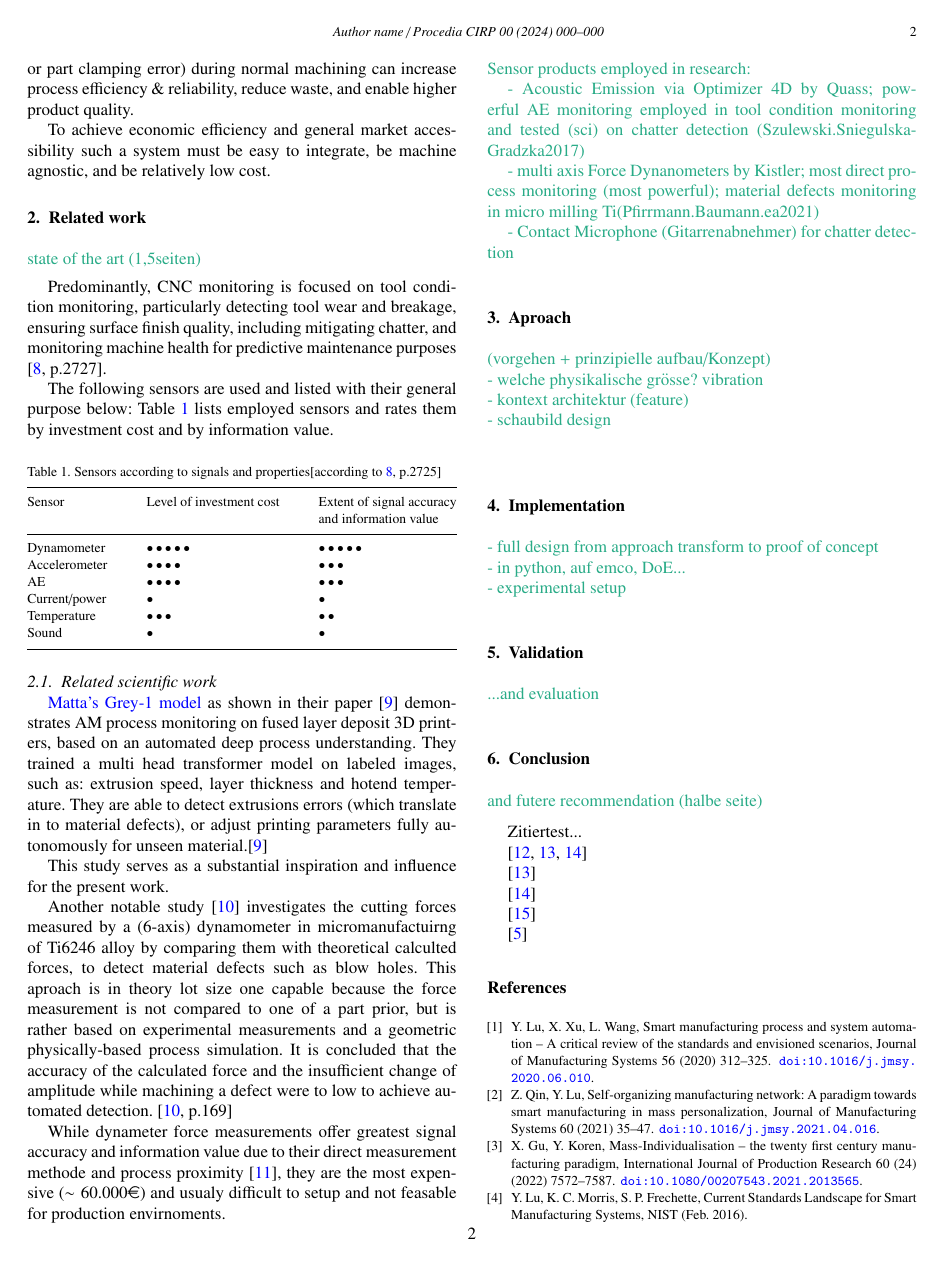
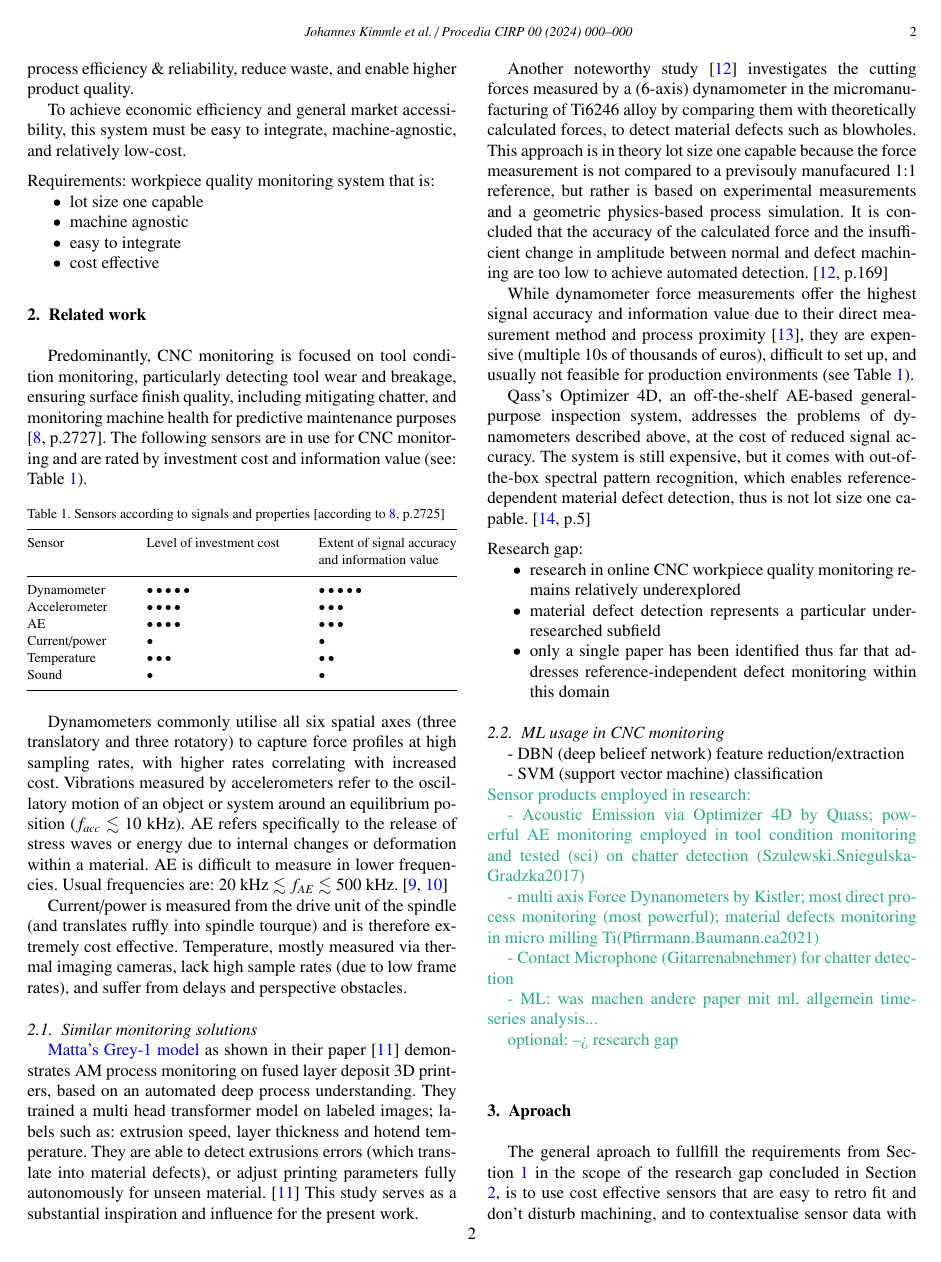
Before and after one commit to JoKimmle/CIRP_CMS_tex, a LaTeX paper (CIRP_CMS_defectdetection.tex): page 2 of 3 before the commit and page 2 of 4 after it. Compiled offline with pdfLaTeX.

Commit message:
update related work and diagram, add approach,

```diff
--- a/CIRP_CMS_defectdetection.tex
+++ b/CIRP_CMS_defectdetection.tex
@@ -47,7 +47,7 @@
 
 %% Give the author list to appear in the running head
 %% Example \runauth{C.V. Radhakrishnan et al.}
-\runauth{Author name}
+\runauth{Johannes Kimmle et al.}
 
 %% The choice of journal logo is determined by the \jid and \jnltitlelogo commands.
 %% A user-supplied logo with the name <\jid>logo.pdf will be inserted if present.
@@ -197,17 +198,24 @@ CNC milling, therefore, remains pivotal, presenting not only significant potenti
 %\subsection{Technical and economic demand}
 A monitoring system that utilises deep process context (e.g. technological, geometric, or material property data) to generate reference agnostic (= lot size one capable) process status insights, would ready CNC mills for the Mass Personalisation paradigm shift.
 
-Such a workpiece-centered monitoring system which detects material defects or user (=operator) error (e.g. wrong material, or part clamping error) during normal machining can increase process efficiency \& reliability, reduce waste, and enable higher product quality.
+Such a workpiece-centred monitoring system, which detects material defects or user (=operator) errors (e.g. wrong material, or part clamping errors) during normal machining, can increase process efficiency \& reliability, reduce waste, and enable higher product quality.
 
-To achieve economic efficiency and general market accessibility such a system must be easy to integrate, be machine agnostic, and be relatively low cost.
+To achieve economic efficiency and general market accessibility, this system must be easy to integrate, machine-agnostic, and relatively low-cost.
+
+\vspace*{.5\baselineskip}
+\noindent Requirements: workpiece quality monitoring system that is:
+\vspace*{-\baselineskip}
+\begin{itemize}
+	\item lot size one capable
+	\item machine agnostic
+	\item easy to integrate
+	\item cost effective
+\end{itemize}
 
 
 %=====================================================================
-\section{Related work}
-\begin{note}
-	state of the art (1,5seiten)
+\section{Related work}\label{Sec_RelatedWork}
 
-\end{note}
 
 %Machine tool and machine tool control munafacturers integrate all kind of monitoring capabilities in their products. Modern CNC mills are usually factory-fitted with spindle and axis drive energy meters where spindle tourque and axis resistance can be estimated from.
 
@@ -216,12 +224,12 @@ To achieve economic efficiency and general market accessibility such a system mu
 
 %Almost exclusively CNC monitoring is focused on tool condition monitoring (especially tool wear and breakage), surface finish quality (including chatter), and machine health monitoring (within the scope of predictive maintenance) .
 Predominantly, CNC monitoring is focused on tool condition monitoring, particularly detecting tool wear and breakage, ensuring surface finish quality, including mitigating chatter, and monitoring machine health for predictive maintenance purposes \cite[p.2727]{Kuntoglu.Salur.ea2021}.
+The following sensors are in use for CNC monitoring and are rated by investment cost and information value (see: Table \ref{Tab_Sensors}).
+\vspace*{-.5\baselineskip}
 
-The following sensors are used and listed with their general purpose below:
-Table \ref{Tab_Sensors} lists employed sensors and rates them by investment cost and by information value.
 
 \begin{table}[h]
-\caption{Sensors according to signals and properties\cite[according to][p.2725]{Kuntoglu.Salur.ea2021}}
+\caption{Sensors according to signals and properties \cite[according to][p.2725]{Kuntoglu.Salur.ea2021}}
 \label{Tab_Sensors}
 \begin{tabular*}{\hsize}{@{\extracolsep{\fill}}lll@{}}
 \toprule
@@ -237,22 +245,48 @@ Sound          & $\bullet$\hspace{.5mm}      & $\bullet$\hspace{.5mm}  \\
 \end{tabular*}
 \end{table}
 
+\vspace*{-.5\baselineskip}
+Dynamometers commonly utilise all six spatial axes (three translatory and three rotatory) to capture force profiles at high sampling rates, with higher rates correlating with increased cost.
+Vibrations measured by accelerometers refer to the oscillatory motion of an object or system around an equilibrium position ($f_{acc}$ $\lesssim$ 10 kHz).
+AE refers specifically to the release of stress waves or energy due to internal changes or deformation within a material. AE is difficult to measure in lower frequencies. Usual frequencies are: 20 kHz $\lesssim$ $f_{AE}$ $\lesssim$ 500 kHz. \cite{Jozwik.Mika2015, Sun.Hu.ea2020}
 
-\vspace*{-\baselineskip}
-\subsection{Related scientific work}
+Current/power is measured from the drive unit of the spindle (and translates ruffly into spindle tourque) and is therefore extremely cost effective.
+Temperature, mostly measured via thermal imaging cameras, lack high sample rates (due to low frame rates), and suffer from delays and perspective obstacles.
+
+
+
+\subsection{Similar monitoring solutions}
 \vspace*{-\baselineskip}
 
 
 \href{https://www.matta.ai/greymatta}{Matta's Grey-1 model} as shown in their paper \cite{Brion.Pattinson2022} demonstrates AM process monitoring on fused layer deposit 3D printers, based on an automated deep process understanding.
-They trained a multi head transformer model on labeled images, such as: extrusion speed, layer thickness and hotend temperature. They are able to detect extrusions errors (which translate in to material defects), or adjust printing parameters fully autonomously for unseen material.\cite{Brion.Pattinson2022}
-
+They trained a multi head transformer model on labeled images; labels such as: extrusion speed, layer thickness and hotend temperature. They are able to detect extrusions errors (which translate into material defects), or adjust printing parameters fully autonomously for unseen material. \cite{Brion.Pattinson2022}
 This study serves as a substantial inspiration and influence for the present work.
 
 
-Another notable study \cite{Pfirrmann.Baumann.ea2021} investigates the cutting forces measured by a (6-axis) dynamometer in micromanufactuirng of Ti6246 alloy by comparing them with theoretical calculted forces, to detect material defects such as blow holes.
-This aproach is in theory lot size one capable because the force measurement is not compared to one of a part prior, but is rather based on experimental measurements and a geometric physically-based process simulation. It is concluded that the accuracy of the calculated force and the insufficient change of amplitude while machining a defect were to low to achieve automated detection. \cite[p.169]{Pfirrmann.Baumann.ea2021}
+Another noteworthy study \cite{Pfirrmann.Baumann.ea2021} investigates the cutting forces measured by a (6-axis) dynamometer in the micromanufacturing of Ti6246 alloy by comparing them with theoretically calculated forces, to detect material defects such as blowholes.
+This approach is in theory lot size one capable because the force measurement is not compared to a previsouly manufacured 1:1 reference, but rather is based on experimental measurements and a geometric physics-based process simulation.
+It is concluded that the accuracy of the calculated force and the insufficient change in amplitude between normal and defect machining are too low to achieve automated detection. \cite[p.169]{Pfirrmann.Baumann.ea2021}
 
-While dynameter force measurements offer greatest signal accuracy and information value due to their direct measurement methode and process proximity \cite[]{Korkmaz.Yasar.ea2020}, they are the most expensive ($\sim 60.000$\euro) and usualy difficult to setup and not feasable for production envirnoments.
+While dynamometer force measurements offer the highest signal accuracy and information value due to their direct measurement method and process proximity \cite[]{Korkmaz.Yasar.ea2020}, they are expensive (multiple 10s of thousands of euros), difficult to set up, and usually not feasible for production environments (see Table \ref{Tab_Sensors}).
+
+Qass's Optimizer 4D, an off-the-shelf AE-based general-purpose inspection system, addresses the problems of dynamometers described above, at the cost of reduced signal accuracy. The system is still expensive, but it comes with out-of-the-box spectral pattern recognition, which enables reference-dependent material defect detection, thus is not lot size one capable. \cite[p.5]{Szulewski.Sniegulska-Gradzka2017}
+
+\vspace*{.5\baselineskip}
+\noindent Research gap:\label{gap}
+\vspace*{-\baselineskip}
+\begin{itemize}
+	\item research in online CNC workpiece quality monitoring remains relatively underexplored
+	\item material defect detection represents a particular under-researched subfield
+	\item only a single paper has been identified thus far that addresses reference-independent defect monitoring within this domain
+\end{itemize}
+
+\subsection{ML usage in CNC monitoring}
+\vspace*{-\baselineskip}
+- DBN (deep belieef network) feature reduction/extraction
+
+- SVM (support vector machine) classification
+
 
 
 
@@ -264,6 +298,10 @@ Sensor products employed in research:
 - multi axis Force Dynanometers by Kistler; most direct process monitoring (most powerful); material defects monitoring in micro milling Ti(Pfirrmann.Baumann.ea2021)
 
 - Contact Microphone (Gitarrenabnehmer) for chatter detection
+
+- ML: was machen andere paper mit ml, allgemein timeseries analysis...
+
+optional: --> research gap
 \end{note}
 
 
@@ -271,12 +309,11 @@ Sensor products employed in research:
 
 
 
+
+
 %=====================================================================
-\section{Aproach}
-\begin{note}
-	(vorgehen + prinzipielle aufbau/Konzept)\\
-	- welche physikalische grösse? vibration\\
-	- kontext architektur (feature)\\
-	- schaubild design\\
+\section{Aproach}\label{Sec_Aproach}
+The general aproach to fullfill the requirements from Section \ref{Sec_Introduction} in the scope of the research gap concluded in Section \ref{Sec_RelatedWork}, is to use cost effective sensors that are easy to retro fit and don't disturb machining, and to contextualise sensor data with machining-specific information, to enable effective lot-size one monitoring.
 
-\end{note}
+
+\subsection{Physical quanitity to monitor}
@@ -288,7 +361 @@ Sensor products employed in research:
-\section{Implementation}
 
-\begin{note}
-- full design from approach transform to proof of concept\\
-- in python, auf emco, DoE...\\
-- experimental setup
-\end{note}
@@ -318,19 +426,6 @@ Sensor products employed in research:
 
 
 
-
-Zitiertest...
-
-\cite{Al-Naggar.Jamil.ea2021,Axinte.Gindy2004a,Ma.Howard.ea2020}
-
-\cite{Axinte.Gindy2004a}
-
-\cite{Ma.Howard.ea2020}
-
-\cite{Biermann.Zabel.ea2013}
-
-\cite{Chen.Lin2017}
-
 %=====================================================================
 %=====================================================================
 %% For references without a BibTeX database:
```
Also changed, not shown: CIRP_CMS_defectdetection.pdf, ConceptDiagram.pdf, CIRP_CMS_defectdetection.tex (90 more changed lines), 1 other file.
